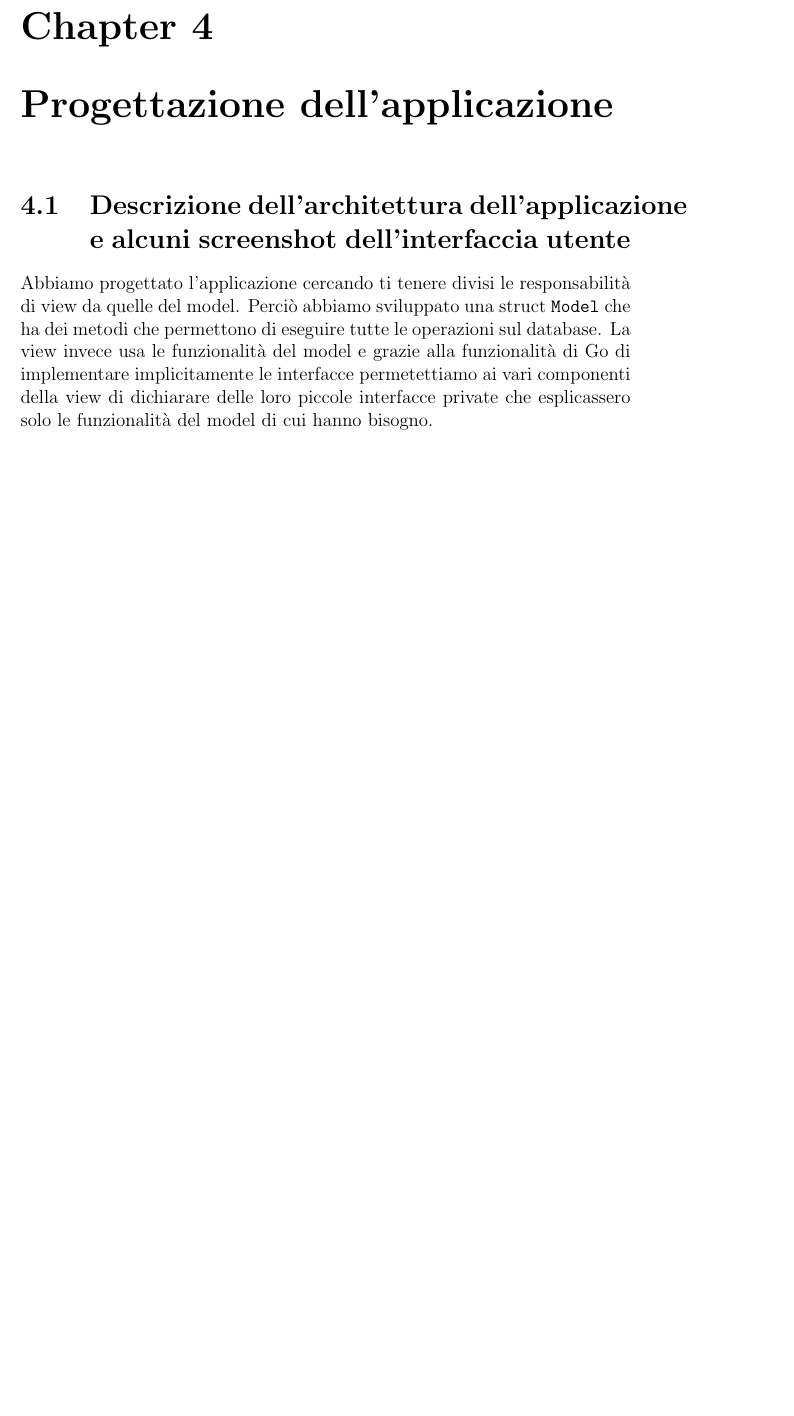
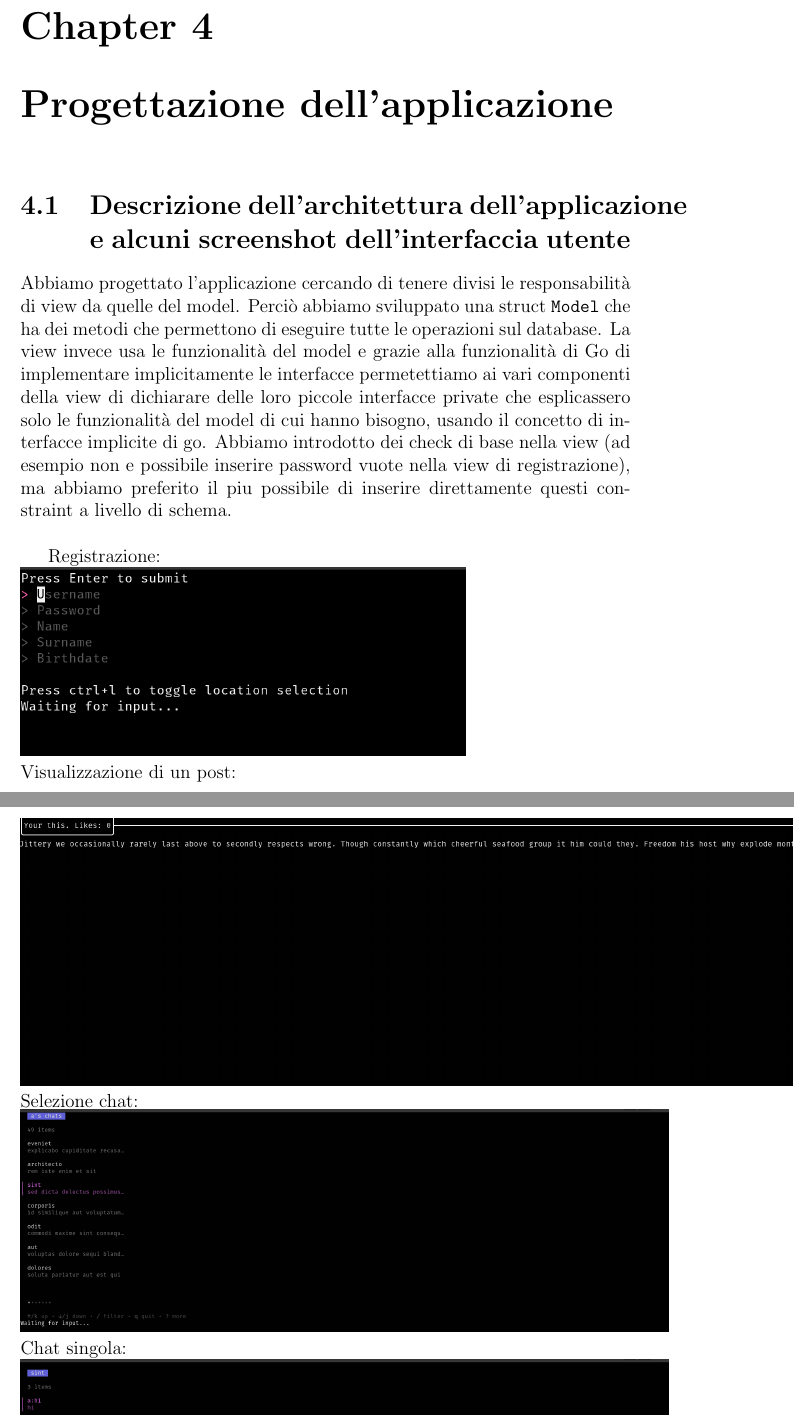
Before and after one commit to michelececcacci/db-proj, a LaTeX document (report/main.tex): part of page 34 of 34 before the commit and two parts of pages 34 and 35 of 35 after it, the two joined at a grey line, cut so that both start at the same text, the shorter picture padded with empty space. Compiled offline with pdfLaTeX.

Commit message:
add screenshots to latex

```diff
--- a/report/main.tex
+++ b/report/main.tex
@@ -988,5 +988,26 @@ INSERT INTO AMMINISTRATORE (
 
 \chapter{Progettazione dell'applicazione}
 \section{Descrizione dell'architettura dell'applicazione e alcuni screenshot dell'interfaccia utente}
-Abbiamo progettato l'applicazione cercando ti tenere divisi le responsabilità di view da quelle del model. Perciò abbiamo sviluppato una struct \texttt{Model} che ha dei metodi che permettono di eseguire tutte le operazioni sul database. La view invece usa le funzionalità del model e grazie alla funzionalità di Go di implementare implicitamente le interfacce permetettiamo ai vari componenti della view di dichiarare delle loro piccole interfacce private che esplicassero solo le funzionalità del model di cui hanno bisogno.
+Abbiamo progettato l'applicazione cercando di tenere divisi le responsabilità di view da quelle del model.
+Perciò abbiamo sviluppato una struct \texttt{Model} che ha dei metodi che permettono di eseguire tutte le operazioni sul database.
+La view invece usa le funzionalità del model e grazie alla funzionalità di Go di implementare implicitamente le interfacce permetettiamo ai vari componenti della view di dichiarare delle loro piccole interfacce private che esplicassero solo le funzionalità del model di cui hanno bisogno, usando il concetto di interfacce implicite di go.
+Abbiamo introdotto dei check di base nella view (ad esempio non e possibile inserire password vuote nella view di registrazione), ma abbiamo preferito il piu possibile
+di inserire direttamente questi constraint a livello di schema.
+\newline
+
+Registrazione:
+\newline
+\includegraphics[width=10cm]{img/signup.png}
+\newline
+Visualizzazione di un post:
+\newline
+\includegraphics[height=6cm]{img/post_view.png}
+\newline
+Selezione chat:
+\newline
+\includegraphics[height=5cm]{img/chats_view.png}
+Chat singola:
+\newline
+\includegraphics[height=5cm]{img/single_chat_view.png}
+\newline
 \end{document}
```
